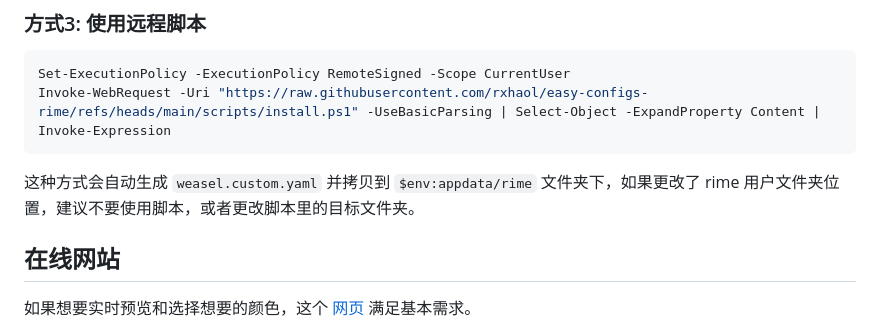
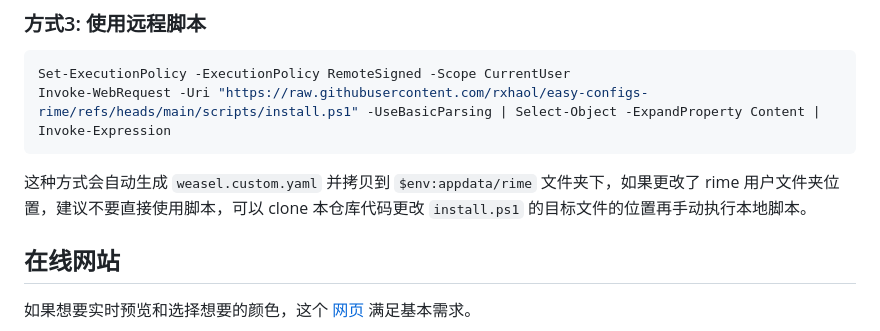
Before and after one commit to rxhaol/easy-configs-rime, a Markdown page: README.md, the part around the change. Drawn GitHub-style.

````diff
--- a/README.md
+++ b/README.md
@@ -155,7 +155,7 @@ Set-ExecutionPolicy -ExecutionPolicy RemoteSigned -Scope CurrentUser
 Invoke-WebRequest -Uri "https://raw.githubusercontent.com/rxhaol/easy-configs-rime/refs/heads/main/scripts/install.ps1" -UseBasicParsing | Select-Object -ExpandProperty Content | Invoke-Expression
 ```
 
-这种方式会自动生成 `weasel.custom.yaml` 并拷贝到 `$env:appdata/rime` 文件夹下，如果更改了 rime 用户文件夹位置，建议不要使用脚本，或者更改脚本里的目标文件夹。
+这种方式会自动生成 `weasel.custom.yaml` 并拷贝到 `$env:appdata/rime` 文件夹下，如果更改了 rime 用户文件夹位置，建议不要直接使用脚本，可以 clone 本仓库代码更改 `install.ps1` 的目标文件的位置再手动执行本地脚本。
 
 ## 在线网站
 
````
